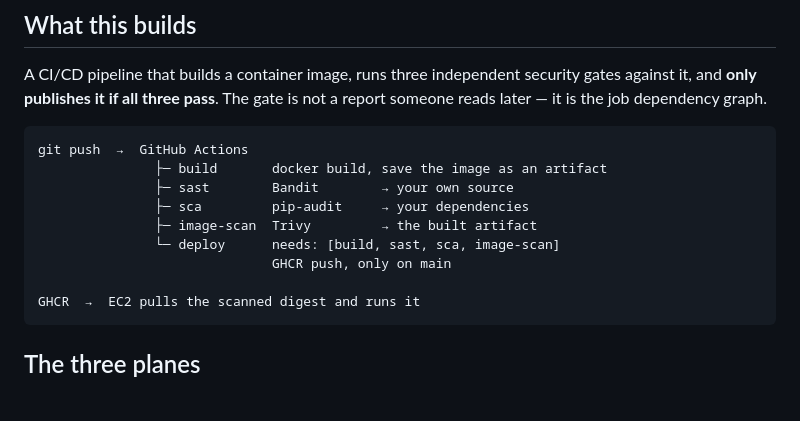
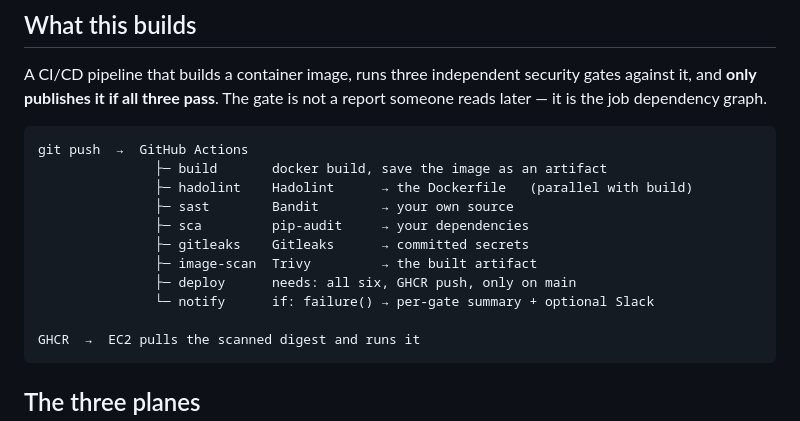
Before and after one commit to venkatvellapalem/DevSecOps, a Markdown page: ARCHITECTURE.md, the part around the change. GitHub-like rendering; blank space fills up the shorter version.

````diff
--- a/ARCHITECTURE.md
+++ b/ARCHITECTURE.md
@@ -9,11 +9,13 @@ report someone reads later — it is the job dependency graph.
 ```
 git push  →  GitHub Actions
                ├─ build       docker build, save the image as an artifact
+               ├─ hadolint    Hadolint      → the Dockerfile   (parallel with build)
                ├─ sast        Bandit        → your own source
                ├─ sca         pip-audit     → your dependencies
+               ├─ gitleaks    Gitleaks      → committed secrets
                ├─ image-scan  Trivy         → the built artifact
-               └─ deploy      needs: [build, sast, sca, image-scan]
-                              GHCR push, only on main
+               ├─ deploy      needs: all six, GHCR push, only on main
+               └─ notify      if: failure() → per-gate summary + optional Slack
 
 GHCR  →  EC2 pulls the scanned digest and runs it
 ```
````
Also changed, not shown: README.md (+31 -9 lines), docs/HANDOFF.md (added, +331 -0 lines), docs/WRITEUP.md (+20 -0 lines), docs/dashboard.png (added).
